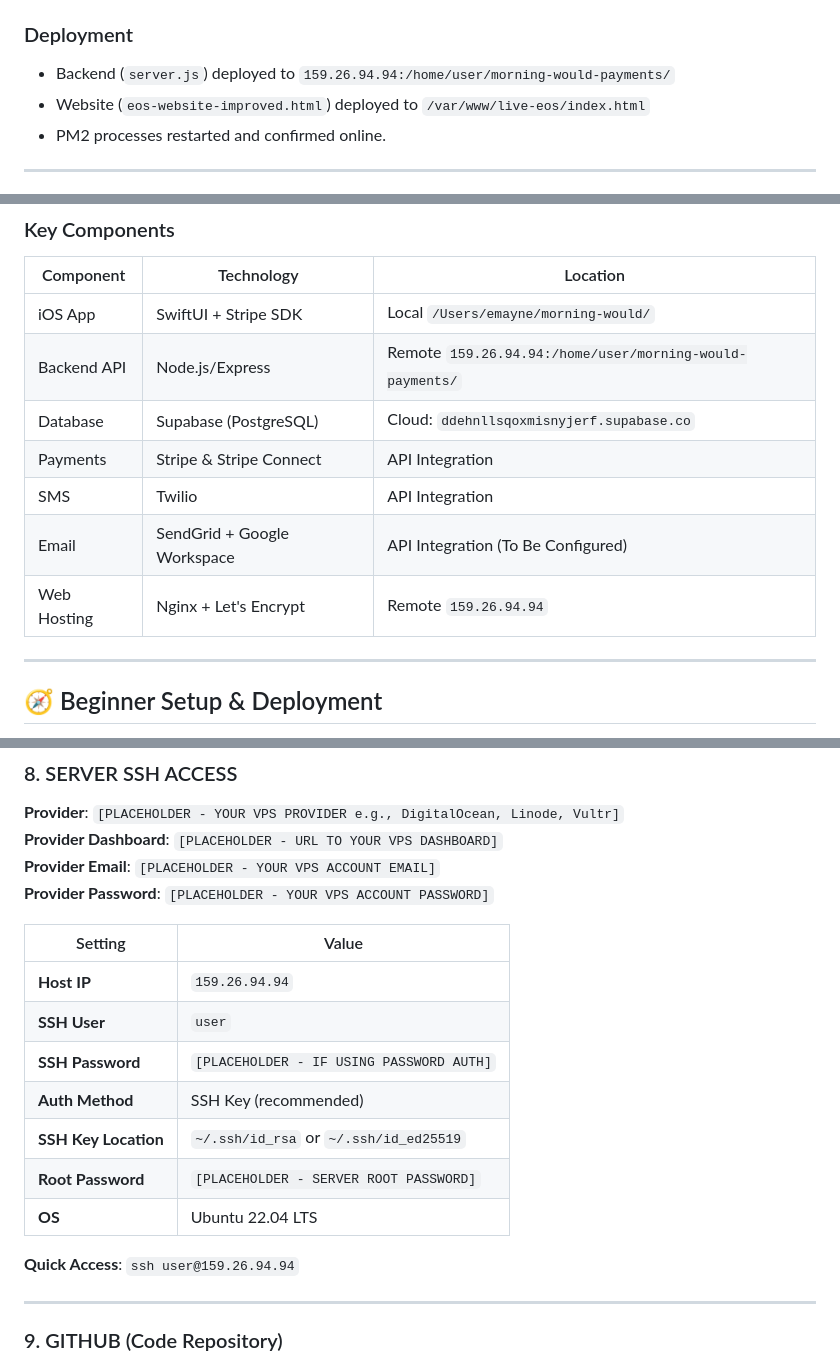
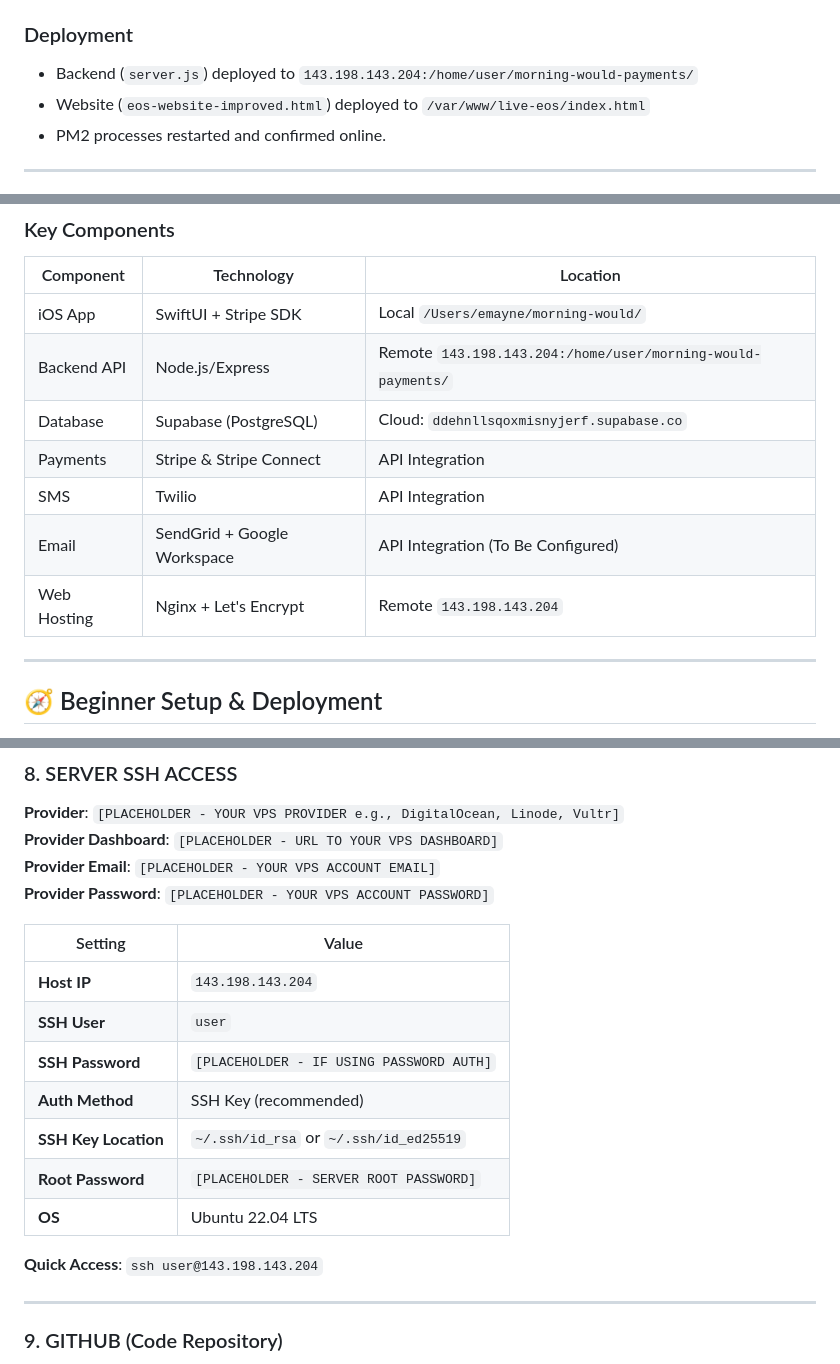
Before and after one commit to erichmayne/EOS, a Markdown page: docs/EOS-MASTER-DOCUMENTATION.md, 3 parts joined by grey strips. GitHub-like rendering.

```diff
--- a/docs/EOS-MASTER-DOCUMENTATION.md
+++ b/docs/EOS-MASTER-DOCUMENTATION.md
@@ -43,7 +97,7 @@
 - **Contact links fixed**: "Help Center" and "Contact Us" in footer now link to `mailto:connect@live-eos.com` (were dead `#` links). Privacy Policy and Terms link to `/terms.html`.
 
 ### Deployment
-- Backend (`server.js`) deployed to `159.26.94.94:/home/user/morning-would-payments/`
+- Backend (`server.js`) deployed to `143.198.143.204:/home/user/morning-would-payments/`
 - Website (`eos-website-improved.html`) deployed to `/var/www/live-eos/index.html`
 - PM2 processes restarted and confirmed online.
 
@@ -180,12 +234,12 @@ All "penalty" language replaced with commitment contract framing:
 | Component | Technology | Location |
 |-----------|------------|----------|
 | iOS App | SwiftUI + Stripe SDK | Local `/Users/emayne/morning-would/` |
-| Backend API | Node.js/Express | Remote `159.26.94.94:/home/user/morning-would-payments/` |
+| Backend API | Node.js/Express | Remote `143.198.143.204:/home/user/morning-would-payments/` |
 | Database | Supabase (PostgreSQL) | Cloud: `ddehnllsqoxmisnyjerf.supabase.co` |
 | Payments | Stripe & Stripe Connect | API Integration |
 | SMS | Twilio | API Integration |
 | Email | SendGrid + Google Workspace | API Integration (To Be Configured) |
-| Web Hosting | Nginx + Let's Encrypt | Remote `159.26.94.94` |
+| Web Hosting | Nginx + Let's Encrypt | Remote `143.198.143.204` |
 
 ---
 
@@ -727,7 +781,7 @@ The `/create-payment-intent` endpoint MUST return these 3 fields for Apple Pay:
 
 | Setting | Value |
 |---------|-------|
-| **Host IP** | `159.26.94.94` |
+| **Host IP** | `143.198.143.204` |
 | **SSH User** | `user` |
 | **SSH Password** | `[PLACEHOLDER - IF USING PASSWORD AUTH]` |
 | **Auth Method** | SSH Key (recommended) |
@@ -735,7 +789,7 @@ The `/create-payment-intent` endpoint MUST return these 3 fields for Apple Pay:
 | **Root Password** | `[PLACEHOLDER - SERVER ROOT PASSWORD]` |
 | **OS** | Ubuntu 22.04 LTS |
 
-**Quick Access**: `ssh user@159.26.94.94`
+**Quick Access**: `ssh user@143.198.143.204`
 
 ---
 
```
Also changed, not shown: other parts of docs/EOS-MASTER-DOCUMENTATION.md (+80 -26 lines).
